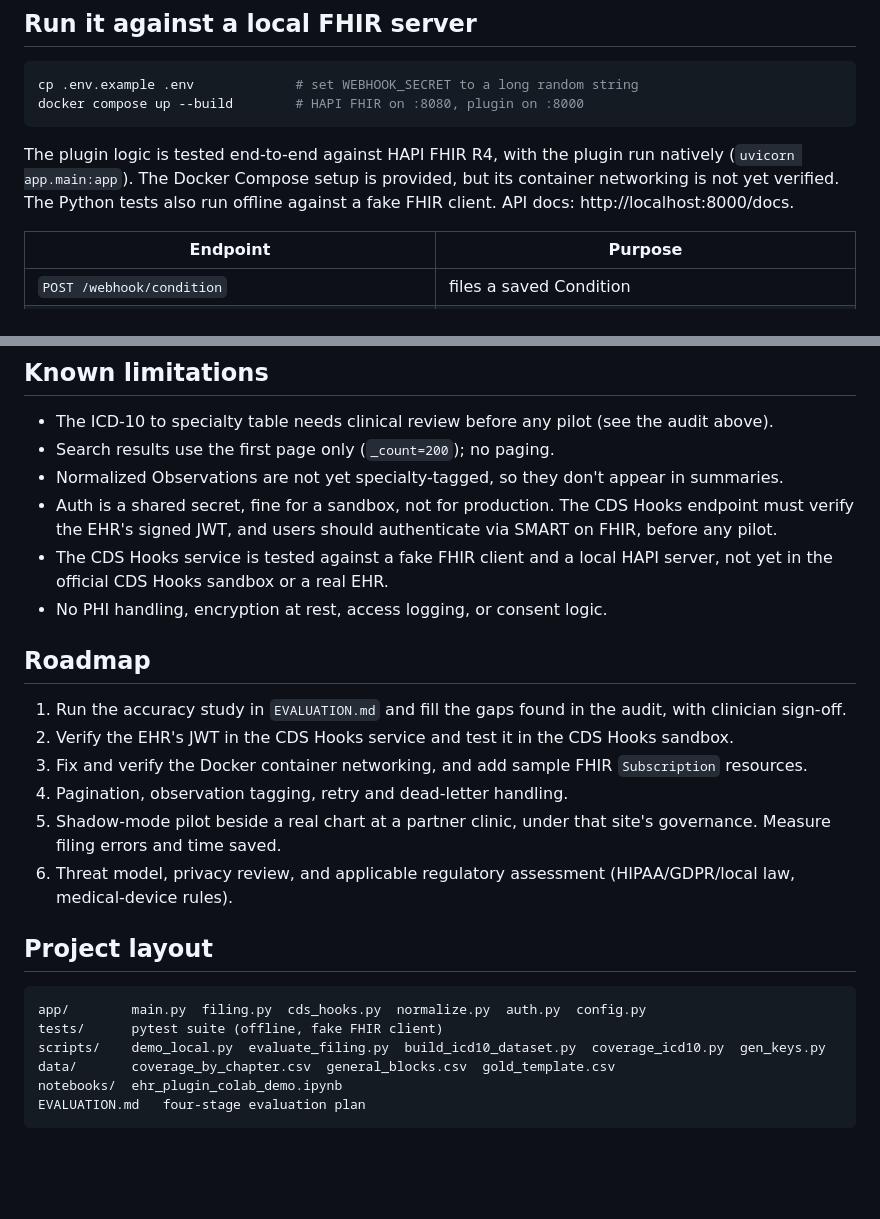
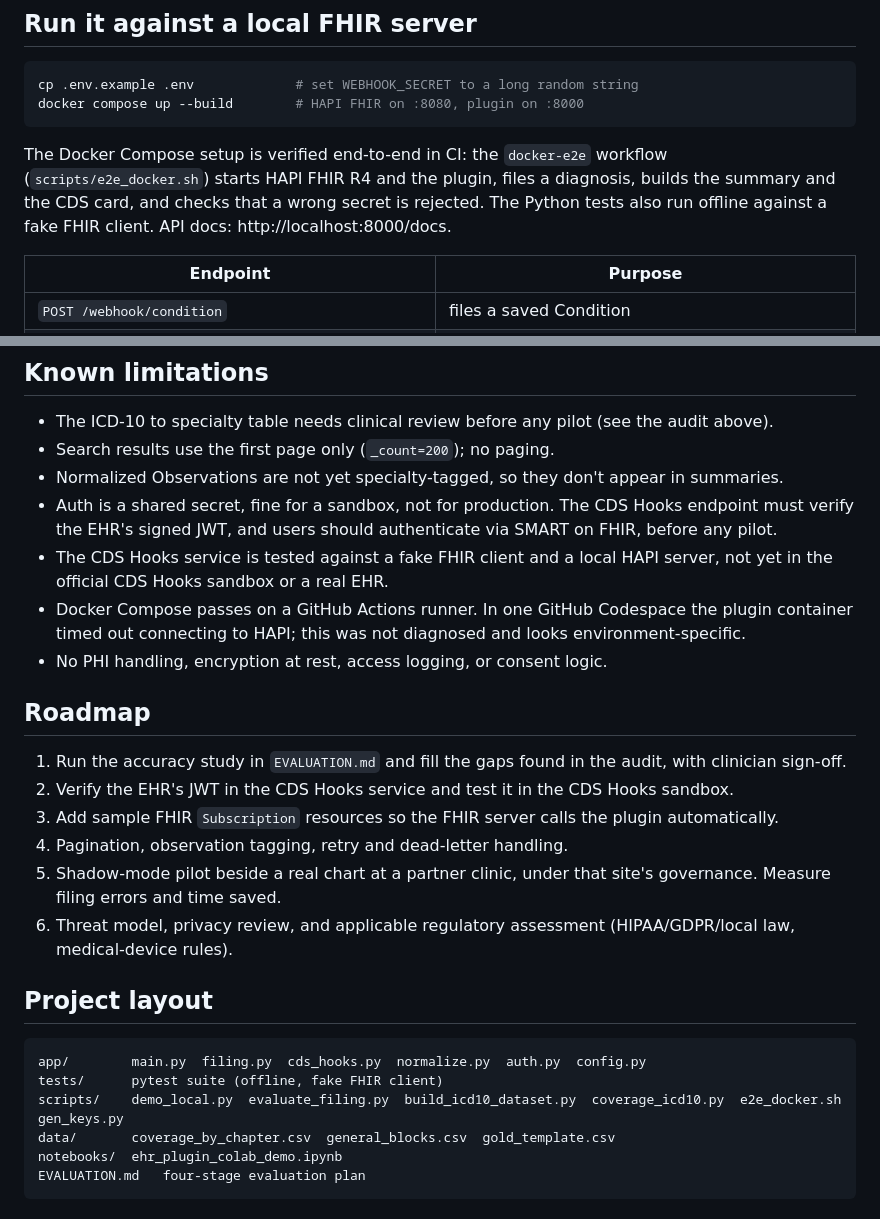
Before and after one commit to ramshazuberi81-research/ehr-specialty-plugin, a Markdown page: README.md, 2 parts joined by grey strips. GitHub-like rendering; blank space fills up the shorter version.

Commit message:
Enhance README with Docker setup details
Updated README to clarify Docker Compose setup verification and added e2e Docker script.

````diff
--- a/README.md
+++ b/README.md
@@ -69,9 +70,9 @@ cp .env.example .env             # set WEBHOOK_SECRET to a long random string
 docker compose up --build        # HAPI FHIR on :8080, plugin on :8000
 ```
 
-The plugin logic is tested end-to-end against HAPI FHIR R4, with the plugin run natively (`uvicorn app.main:app`).
-The Docker Compose setup is provided, but its container networking is not yet verified. The Python tests also run
-offline against a fake FHIR client. API docs: http://localhost:8000/docs.
+The Docker Compose setup is verified end-to-end in CI: the `docker-e2e` workflow (`scripts/e2e_docker.sh`) starts HAPI FHIR R4
+and the plugin, files a diagnosis, builds the summary and the CDS card, and checks that a wrong secret is rejected.
+The Python tests also run offline against a fake FHIR client. API docs: http://localhost:8000/docs.
 
 | Endpoint | Purpose |
 |---|---|
@@ -103,13 +104,14 @@ All but `/health` and `/cds-services` require the `X-Webhook-Secret` header. The
 - Auth is a shared secret, fine for a sandbox, not for production. The CDS Hooks endpoint must verify the
   EHR's signed JWT, and users should authenticate via SMART on FHIR, before any pilot.
 - The CDS Hooks service is tested against a fake FHIR client and a local HAPI server, not yet in the official CDS Hooks sandbox or a real EHR.
+- Docker Compose passes on a GitHub Actions runner. In one GitHub Codespace the plugin container timed out connecting to HAPI; this was not diagnosed and looks environment-specific.
 - No PHI handling, encryption at rest, access logging, or consent logic.
 
 ## Roadmap
 
 1. Run the accuracy study in `EVALUATION.md` and fill the gaps found in the audit, with clinician sign-off.
 2. Verify the EHR's JWT in the CDS Hooks service and test it in the CDS Hooks sandbox.
-3. Fix and verify the Docker container networking, and add sample FHIR `Subscription` resources.
+3. Add sample FHIR `Subscription` resources so the FHIR server calls the plugin automatically.
 4. Pagination, observation tagging, retry and dead-letter handling.
 5. Shadow-mode pilot beside a real chart at a partner clinic, under that site's governance. Measure
    filing errors and time saved.
@@ -120,7 +122,7 @@ All but `/health` and `/cds-services` require the `X-Webhook-Secret` header. The
 ```
 app/        main.py  filing.py  cds_hooks.py  normalize.py  auth.py  config.py
 tests/      pytest suite (offline, fake FHIR client)
-scripts/    demo_local.py  evaluate_filing.py  build_icd10_dataset.py  coverage_icd10.py  gen_keys.py
+scripts/    demo_local.py  evaluate_filing.py  build_icd10_dataset.py  coverage_icd10.py  e2e_docker.sh  gen_keys.py
 data/       coverage_by_chapter.csv  general_blocks.csv  gold_template.csv
 notebooks/  ehr_plugin_colab_demo.ipynb
 EVALUATION.md   four-stage evaluation plan
````
Also changed, not shown: other parts of README.md (+2 -1 lines).
